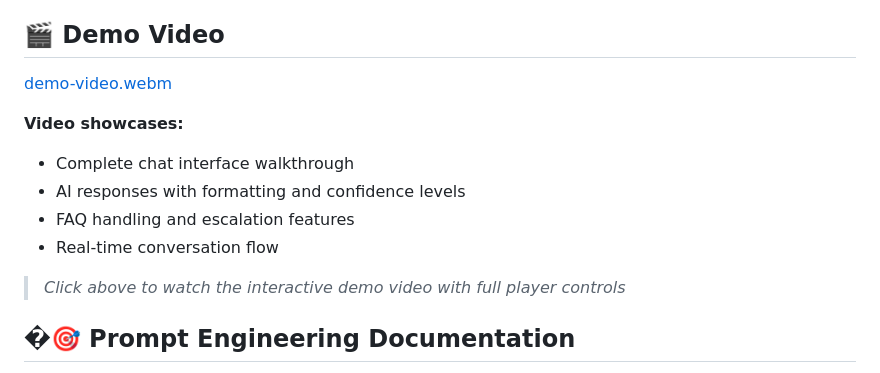
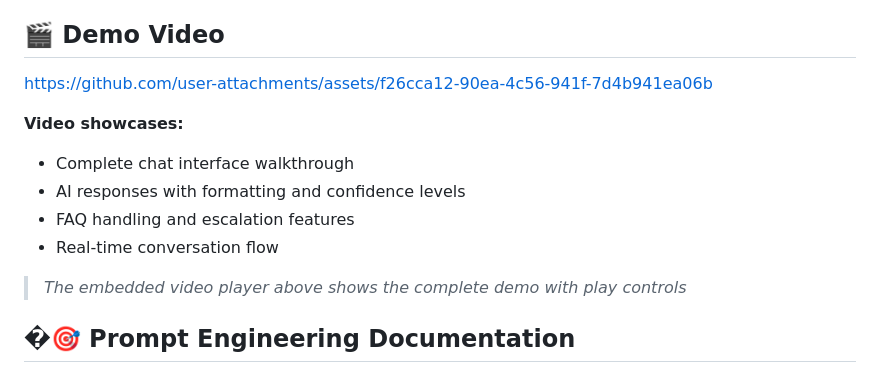
Before and after one commit to harshsinha003/customer-support-bot, a Markdown page: README.md, the part around the change. GitHub-like rendering.

Commit message:
Added Demo Video

```diff
--- a/README.md
+++ b/README.md
@@ -19,7 +19,7 @@ A modern, intelligent customer support chatbot powered by Google Gemini AI with
 
 ## 🎬 **Demo Video**
 
-[demo-video.webm](https://github.com/harshsinha003/customer-support-bot/assets/177863589/demo-video.mp4)
+https://github.com/user-attachments/assets/f26cca12-90ea-4c56-941f-7d4b941ea06b
 
 **Video showcases:**
 - Complete chat interface walkthrough
@@ -27,7 +27,7 @@ A modern, intelligent customer support chatbot powered by Google Gemini AI with
 - FAQ handling and escalation features
 - Real-time conversation flow
 
-> *Click above to watch the interactive demo video with full player controls*
+> *The embedded video player above shows the complete demo with play controls*
 
 ## �🎯 **Prompt Engineering Documentation**
 
```
